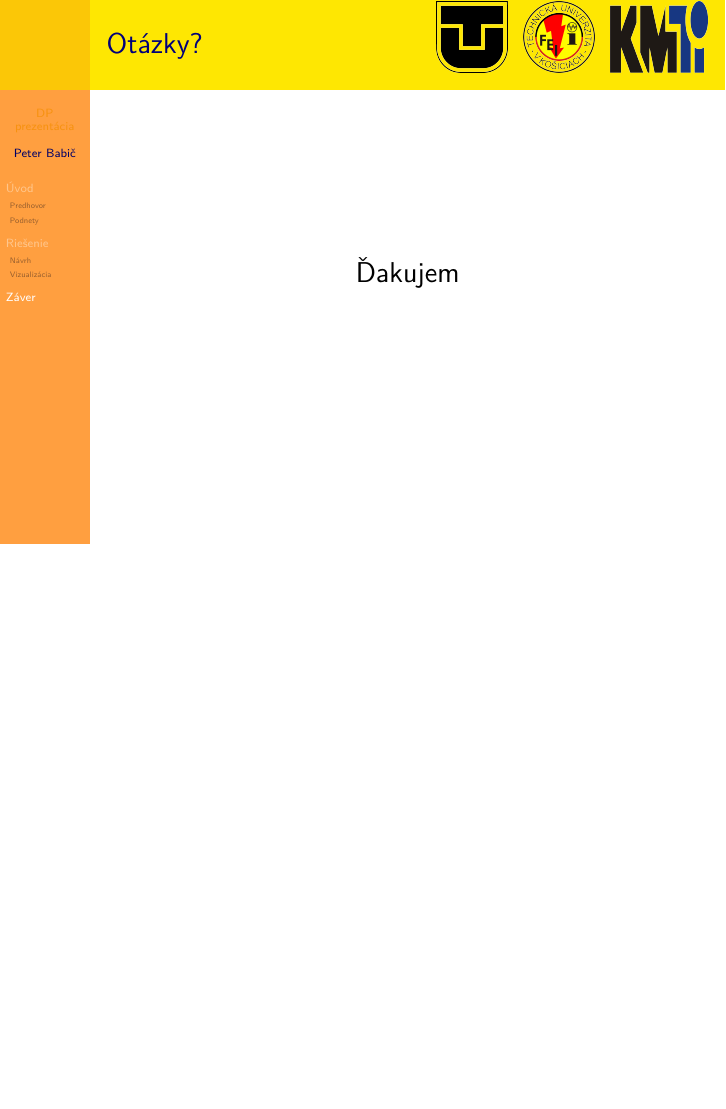
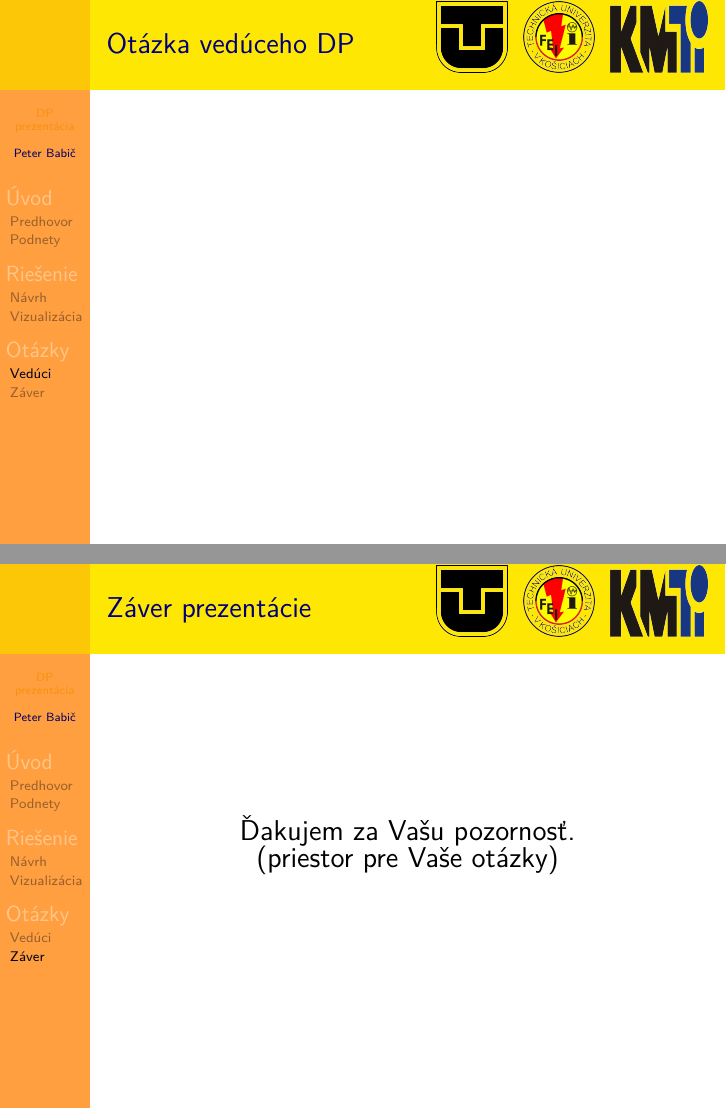
Before and after one commit to peterbabic/latex-papers-slides, LaTeX slides (thesis-presentation/beamer-tuke-thesis-presentation.tex): page 5 of 5 before the commit and pages 5 and 6 of 6 after it, the two joined at a grey line, the shorter picture padded with empty space. Compiled offline with pdfLaTeX.

Commit message:
Increase the font size of a left pane

```diff
--- a/thesis-presentation/beamer-tuke-thesis-presentation.tex
+++ b/thesis-presentation/beamer-tuke-thesis-presentation.tex
@@ -29,6 +29,10 @@
 	% Numbered bibiolgraphy items
 %	\setbeamertemplate{bibliography item}{\insertbiblabel}
 	\setbeamertemplate{itemize item}{$\mbox{\Lightning}$}
+
+	\setbeamerfont{section in sidebar}{size=\fontsize{11}{11}\selectfont}
+	\setbeamerfont{subsection in sidebar}{size=\fontsize{7}{7}\selectfont}
+	\setbeamerfont{subsubsection in sidebar}{size=\fontsize{4}{4}\selectfont}
 }
 
 \addto\captionsenglish{%
@@ -139,11 +143,25 @@
 \end{frame}
 
 
-\section{Záver}
+\section{Otázky}
+\label{sec:Otázky}
 
-\begin{frame}{Otázky?}
+
+\subsection{Vedúci}
+\label{sub:Vedúci}
+
+\begin{frame}{Otázka vedúceho DP}
+\end{frame}
+
+
+
+
+\subsection{Záver}
+\label{sub:Záver}
+
+\begin{frame}{Záver prezentácie}
 	\centering
-	{\Large Ďakujem}
+	{\Large Ďakujem za Vašu pozornosť. \\ (priestor pre Vaše otázky)}
 \end{frame}
 
 
```
Also changed, not shown: thesis-presentation/beamer-tuke-thesis-presentation.pdf.
